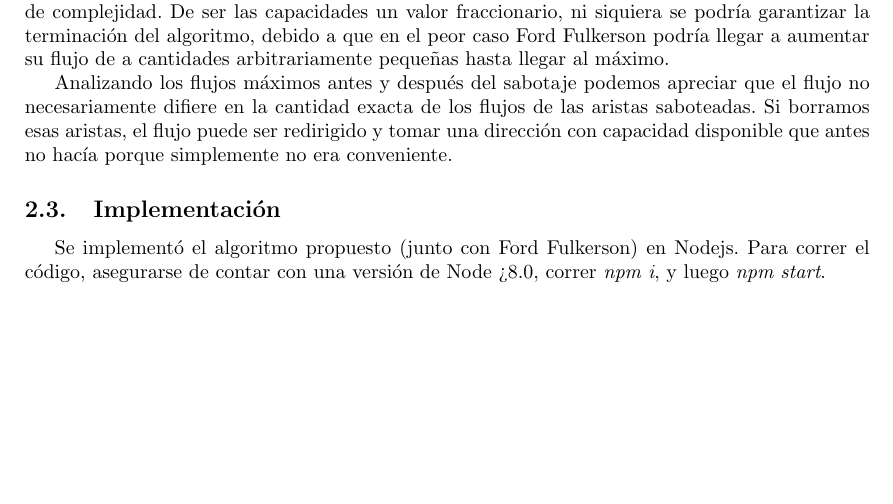
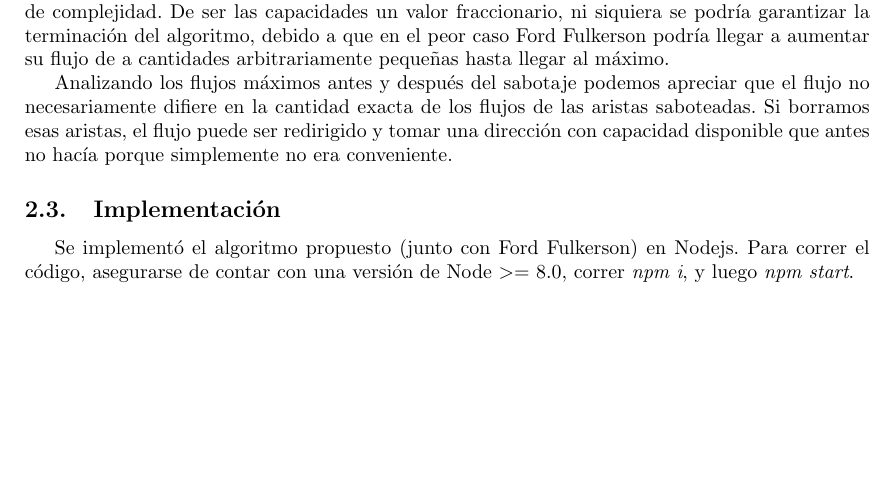
Before and after one commit to lucaslavandeira/network-flow, a LaTeX document (informe.tex): part of page 5 of 5, cut so that both start at the same text. Compiled offline with pdfLaTeX.

Commit message:
correcion menor a informe

```diff
--- a/informe.tex
+++ b/informe.tex
@@ -136,7 +136,7 @@ Analizando los flujos máximos antes y después del sabotaje podemos apreciar qu
 
 \subsection{Implementación}
 
-Se implementó el algoritmo propuesto (junto con Ford Fulkerson) en Nodejs. Para correr el código, asegurarse de contar con una versión de Node > 8.0, correr \textit{npm i}, y luego \textit{npm start}.
+Se implementó el algoritmo propuesto (junto con Ford Fulkerson) en Nodejs. Para correr el código, asegurarse de contar con una versión de Node $>=$ 8.0, correr \textit{npm i}, y luego \textit{npm start}.
 
 
 \end{document}
```
Also changed, not shown: informe.pdf.
